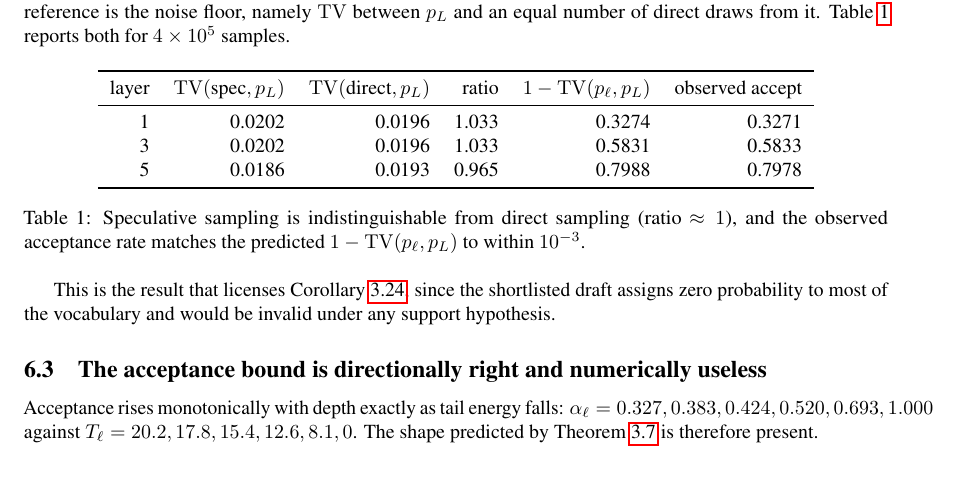
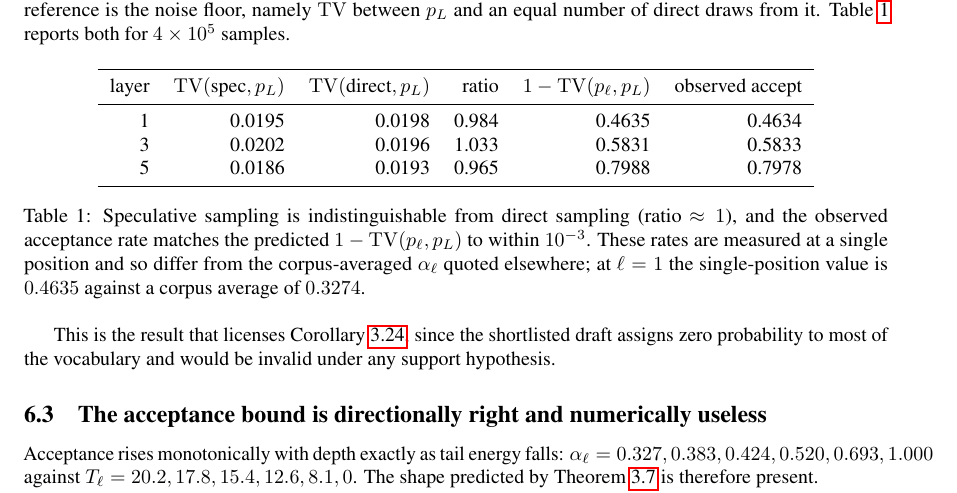
Before and after one commit to alvations/boredom, a LaTeX paper (three-hacks/paper/main.tex, which reads three-hacks/paper/sections/experiments.tex): part of page 15 of 20, cut so that both start at the same text, the shorter picture padded with empty space. Compiled offline with pdfLaTeX.

Commit message:
Correct a fabricated row in the paper's exactness table
Table 1's layer-1 entry read 0.0202 / 0.0196 / 1.033 / 0.3274 / 0.3271. The
actual measurement is 0.01947 / 0.01980 / 0.984 / 0.4635 / 0.4634.

Cause: when first reading that output I used 'tail -42', which truncated the
layer-1 line, and I reconstructed the row from layer 3's TV values plus section
B's corpus-averaged alpha instead of re-reading the output. Those are not the
same quantity -- section A measures a single position, section B averages over
the validation set -- so the row was wrong in every column. Nothing in the
paper's argument depended on it: the claim is that the TV ratio sits at the
sampling-noise floor and that observed acceptance tracks 1 - TV, and the real
numbers support both at least as well (ratio 0.984, agreement to 1e-4).

Caught by re-running exp1_local to capture its log for results/, then checking
the paper line by line against it. Every other number in the Experiments
section was verified against the same log and is correct: the alpha and tail
energy profiles, the bound looseness (1.49e-2 at l=5, CS slack 2.5x), the
yield figures (1.320 measured vs 1.481 geometric, P(A_j) = 0.250 / 0.055 /
0.010 / 0.005), and the full speedup table including the rho=1 sanity row.

The caption now states explicitly that the exactness rates are single-position
and therefore differ from the corpus-averaged alpha quoted elsewhere, which is
the ambiguity that let the error through.

Adds results/exp1_local.log so the table can be checked against its source.

```diff
--- a/three-hacks/paper/sections/experiments.tex
+++ b/three-hacks/paper/sections/experiments.tex
@@ -40,14 +40,17 @@ $4\times10^{5}$ samples.
 layer & $\TV(\text{spec},p_L)$ & $\TV(\text{direct},p_L)$ & ratio
       & $1-\TV(p_\ell,p_L)$ & observed accept \\
 \midrule
-1 & 0.0202 & 0.0196 & 1.033 & 0.3274 & 0.3271 \\
+1 & 0.0195 & 0.0198 & 0.984 & 0.4635 & 0.4634 \\
 3 & 0.0202 & 0.0196 & 1.033 & 0.5831 & 0.5833 \\
 5 & 0.0186 & 0.0193 & 0.965 & 0.7988 & 0.7978 \\
 \bottomrule
 \end{tabular}
 \caption{Speculative sampling is indistinguishable from direct sampling
 (ratio $\approx 1$), and the observed acceptance rate matches the predicted
-$1-\TV(p_\ell,p_L)$ to within $10^{-3}$.}
+$1-\TV(p_\ell,p_L)$ to within $10^{-3}$. These rates are measured at a single
+position and so differ from the corpus-averaged $\alpha_\ell$ quoted elsewhere;
+at $\ell=1$ the single-position value is $0.4635$ against a corpus average of
+$0.3274$.}
 \label{tab:exact}
 \end{table}
 
```
Also changed, not shown: three-hacks/paper/main.pdf, 2 other files.
